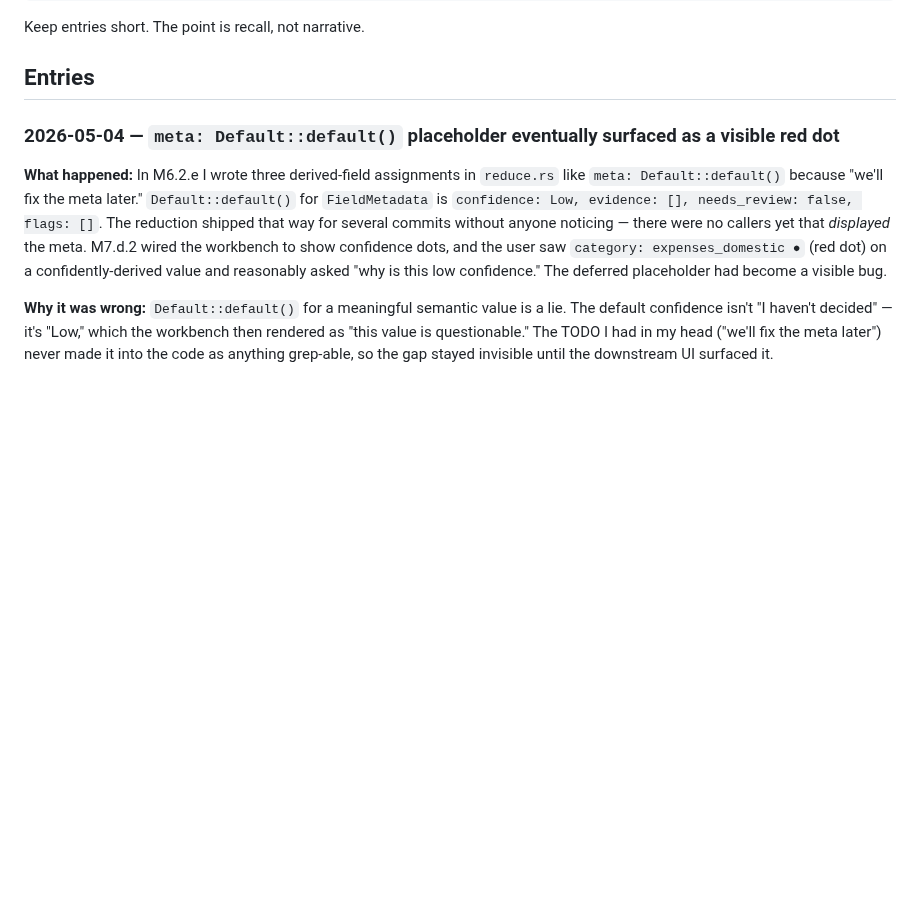
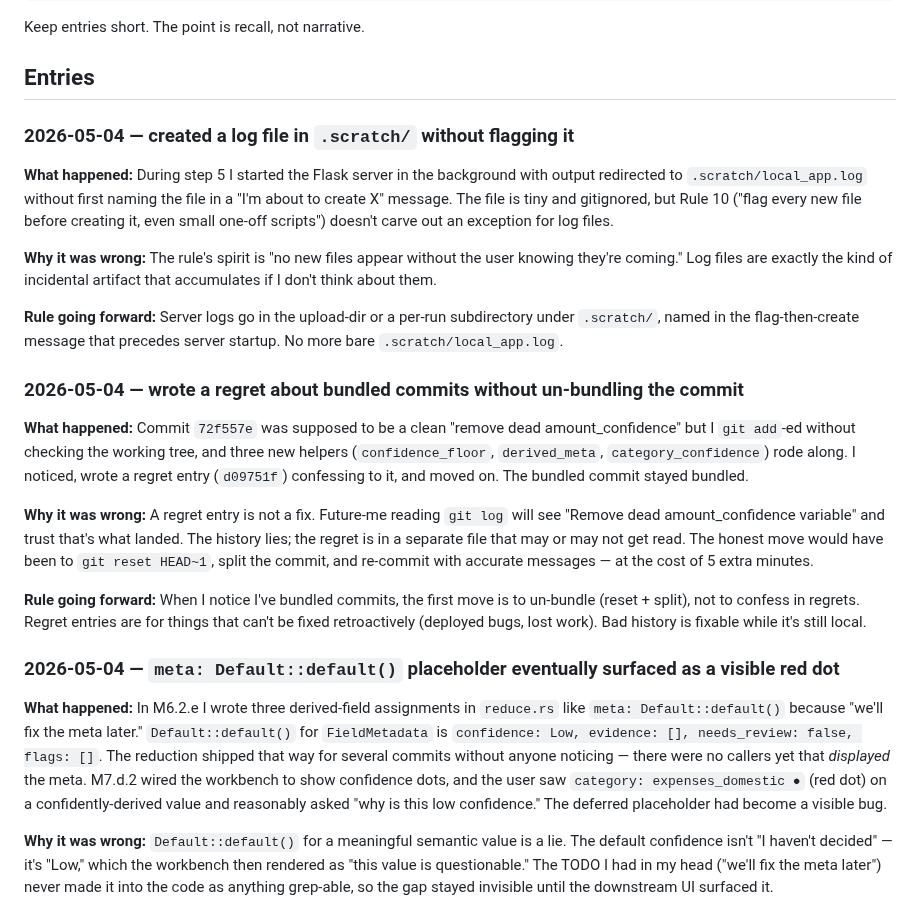
Before and after one commit to aweditya/expense-reports-automation, a Markdown page: docs/redesign-regrets.md, the part around the change. Drawn GitHub-style; blank space fills up the shorter version.

Commit message:
Two regret entries + plan progress through step 5
Regrets (docs/redesign-regrets.md):
  - Created `.scratch/local_app.log` without flagging it. Rule 10 says
    every new file gets named in advance; log files don't get an
    exception. Future server logs go in upload-dir or a per-run
    subdirectory, named in the flag-then-create message.
  - Confessed in regrets to a bundled commit (72f557e) without
    actually un-bundling it. A regret entry is not a fix. Going
    forward: when I notice bundled commits while still local, the
    first move is reset+split, not "confess and move on."

Plan (docs/redesign-plan.md):
  - M7.d.1 / M7.d.2 / codegen-T2-wrap / provenance-text /
    relative-URL-unification all marked done with commit refs.
  - Current step set to M7.d.3 (Flask error handling).

Co-Authored-By: Claude Opus 4.7 (1M context) <noreply@anthropic.com>

```diff
--- a/docs/redesign-regrets.md
+++ b/docs/redesign-regrets.md
@@ -19,6 +19,44 @@ Each entry:
 Keep entries short. The point is recall, not narrative.
 
 ## Entries
+
+### 2026-05-04 — created a log file in `.scratch/` without flagging it
+
+**What happened:** During step 5 I started the Flask server in the
+background with output redirected to `.scratch/local_app.log` without
+first naming the file in a "I'm about to create X" message. The file is
+tiny and gitignored, but Rule 10 ("flag every new file before creating
+it, even small one-off scripts") doesn't carve out an exception for log
+files.
+
+**Why it was wrong:** The rule's spirit is "no new files appear without
+the user knowing they're coming." Log files are exactly the kind of
+incidental artifact that accumulates if I don't think about them.
+
+**Rule going forward:** Server logs go in the upload-dir or a per-run
+subdirectory under `.scratch/`, named in the flag-then-create message
+that precedes server startup. No more bare `.scratch/local_app.log`.
+
+### 2026-05-04 — wrote a regret about bundled commits without un-bundling the commit
+
+**What happened:** Commit `72f557e` was supposed to be a clean "remove
+dead amount_confidence" but I `git add`-ed without checking the working
+tree, and three new helpers (`confidence_floor`, `derived_meta`,
+`category_confidence`) rode along. I noticed, wrote a regret entry
+(`d09751f`) confessing to it, and moved on. The bundled commit stayed
+bundled.
+
+**Why it was wrong:** A regret entry is not a fix. Future-me reading
+`git log` will see "Remove dead amount_confidence variable" and trust
+that's what landed. The history lies; the regret is in a separate file
+that may or may not get read. The honest move would have been to
+`git reset HEAD~1`, split the commit, and re-commit with accurate
+messages — at the cost of 5 extra minutes.
+
+**Rule going forward:** When I notice I've bundled commits, the first
+move is to un-bundle (reset + split), not to confess in regrets. Regret
+entries are for things that can't be fixed retroactively (deployed
+bugs, lost work). Bad history is fixable while it's still local.
 
 ### 2026-05-04 — `meta: Default::default()` placeholder eventually surfaced as a visible red dot
 
```
Also changed, not shown: docs/redesign-plan.md (+15 -6 lines).
